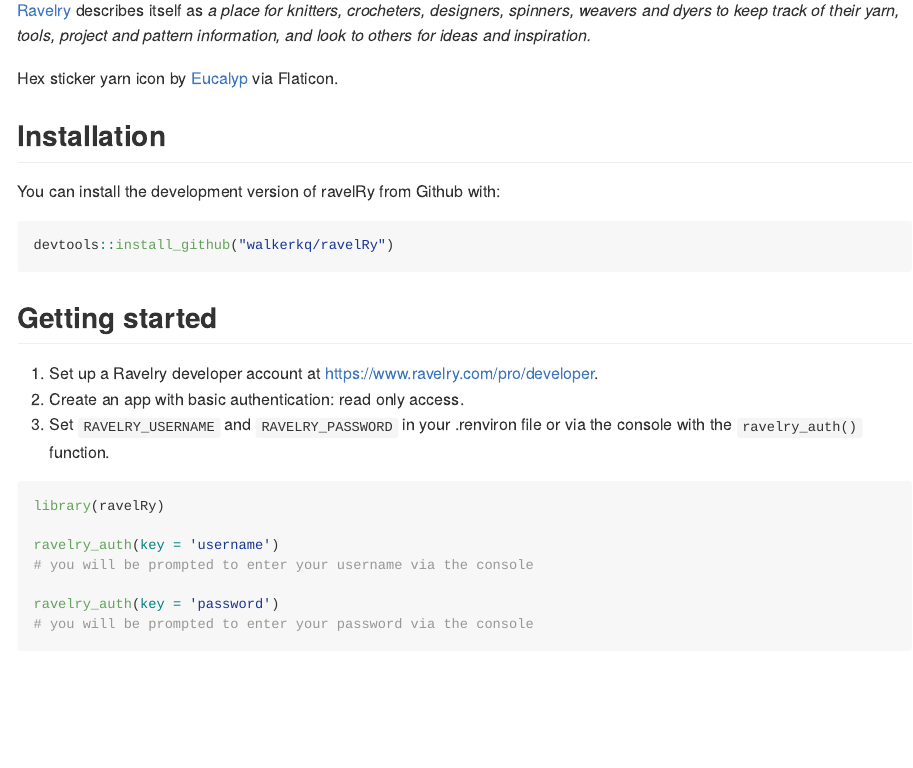
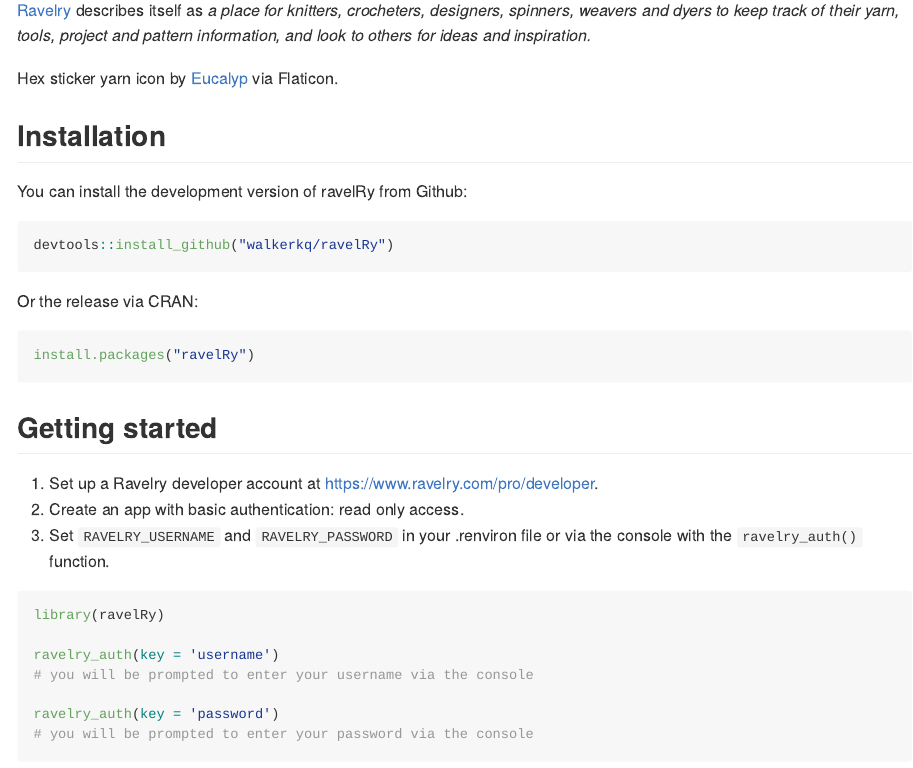
Before and after one commit to walkerkq/ravelRy, an R Markdown document (README.Rmd): the page in a window 1100 px wide, from 150 px down. The pictures show the output file README.md that the author committed with the source, drawn offline in the style of GitHub; long lines of code are wrapped; badge pictures from the web are left out.

Commit message:
update with cran release

````diff
--- a/README.Rmd
+++ b/README.Rmd
@@ -26,11 +26,18 @@
 
 ## Installation
 
-You can install the development version of ravelRy from Github with:
+You can install the development version of ravelRy from Github:
 
 ``` r
 devtools::install_github("walkerkq/ravelRy")
 ```
+
+Or the release via CRAN:
+
+``` r
+install.packages("ravelRy")
+```
+
 
 ## Getting started
 
````
Also changed, not shown: NEWS.md (+1 -0 lines), README.md.
